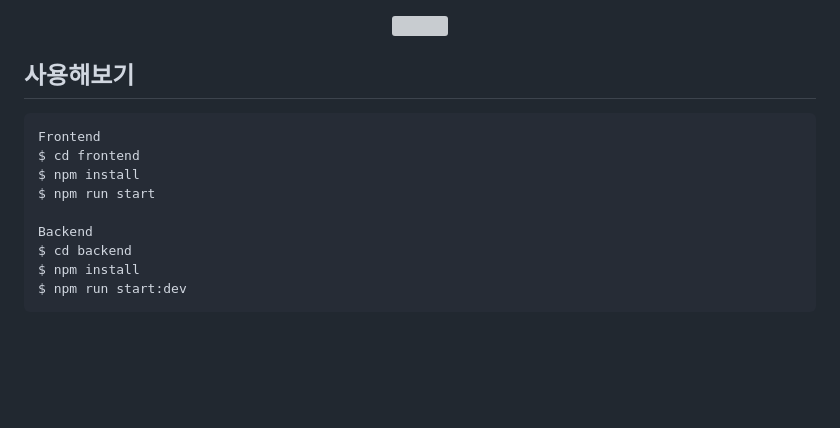
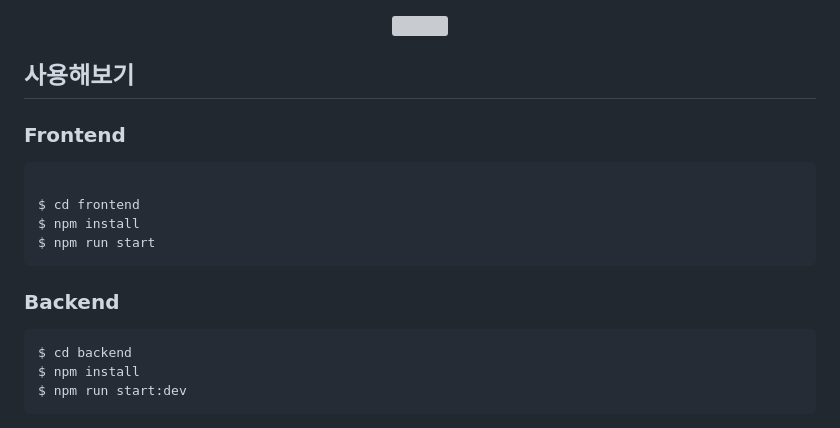
Before and after one commit to Miracle-Midnight/Drawing-Duo, a Markdown page: README.md, the part around the change. GitHub-like rendering; blank space fills up the shorter version; grey boxes are pictures that could not be loaded.

````diff
--- a/README.md
+++ b/README.md
@@ -69,13 +69,16 @@
 
 ## 사용해보기
 
+### Frontend
+
 ```
-Frontend
+
 $ cd frontend
 $ npm install
 $ npm run start
-
-Backend
+```
+### Backend
+```
 $ cd backend
 $ npm install
 $ npm run start:dev
````
